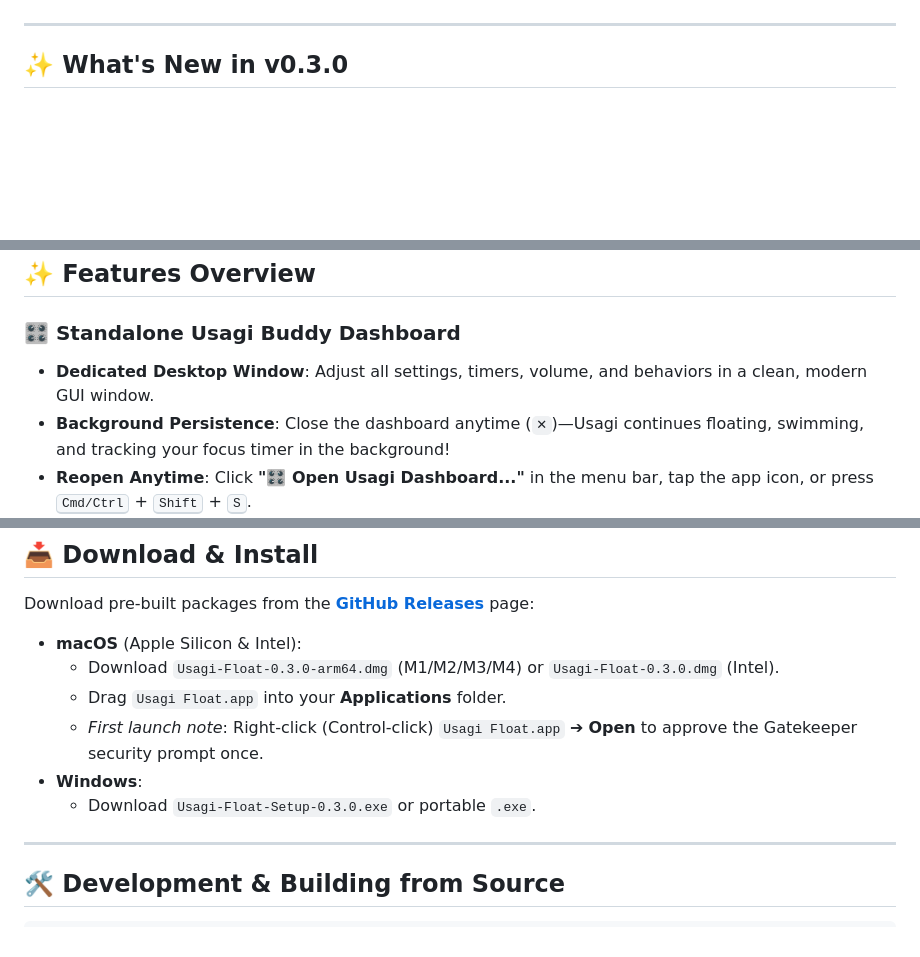
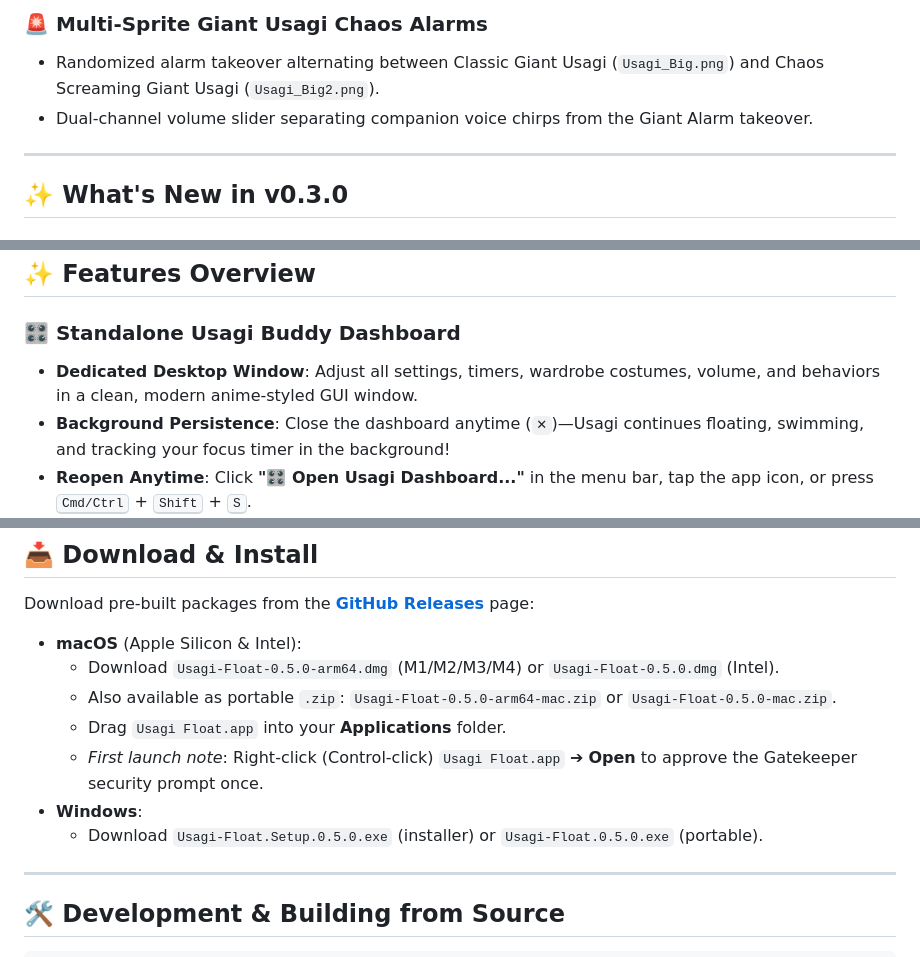
Before and after one commit to sonthien22501/usagi-buddy, a Markdown page: README.md, 3 parts joined by grey strips. Drawn GitHub-style; blank space fills up the shorter version.

```diff
--- a/README.md
+++ b/README.md
@@ -14,3 +59,7 @@ A delightful, transparent, always-on-top desktop companion for **macOS** and **W
+### 🚨 Multi-Sprite Giant Usagi Chaos Alarms
+
+- Randomized alarm takeover alternating between Classic Giant Usagi (`Usagi_Big.png`) and Chaos Screaming Giant Usagi (`Usagi_Big2.png`).
+- Dual-channel volume slider separating companion voice chirps from the Giant Alarm takeover.
 
 ---
 
@@ -54,7 +103,7 @@ When your study session ends, Big Usagi appears on screen with interactive actio
 
 ### 🎛️ Standalone Usagi Buddy Dashboard
 
-- **Dedicated Desktop Window**: Adjust all settings, timers, volume, and behaviors in a clean, modern GUI window.
+- **Dedicated Desktop Window**: Adjust all settings, timers, wardrobe costumes, volume, and behaviors in a clean, modern anime-styled GUI window.
 - **Background Persistence**: Close the dashboard anytime (`✕`)—Usagi continues floating, swimming, and tracking your focus timer in the background!
 - **Reopen Anytime**: Click **"🎛️ Open Usagi Dashboard..."** in the menu bar, tap the app icon, or press <kbd>Cmd/Ctrl</kbd> + <kbd>Shift</kbd> + <kbd>S</kbd>.
 
@@ -99,11 +148,12 @@ When your study session ends, Big Usagi appears on screen with interactive actio
 Download pre-built packages from the [**GitHub Releases**](https://github.com/sonthien22501/usagi-buddy/releases) page:
 
 - **macOS** (Apple Silicon & Intel):
-  - Download `Usagi-Float-0.3.0-arm64.dmg` (M1/M2/M3/M4) or `Usagi-Float-0.3.0.dmg` (Intel).
+  - Download `Usagi-Float-0.5.0-arm64.dmg` (M1/M2/M3/M4) or `Usagi-Float-0.5.0.dmg` (Intel).
+  - Also available as portable `.zip`: `Usagi-Float-0.5.0-arm64-mac.zip` or `Usagi-Float-0.5.0-mac.zip`.
   - Drag `Usagi Float.app` into your **Applications** folder.
   - _First launch note_: Right-click (Control-click) `Usagi Float.app` ➔ **Open** to approve the Gatekeeper security prompt once.
 - **Windows**:
-  - Download `Usagi-Float-Setup-0.3.0.exe` or portable `.exe`.
+  - Download `Usagi-Float.Setup.0.5.0.exe` (installer) or `Usagi-Float.0.5.0.exe` (portable).
 
 ---
 
```
Also changed, not shown: other parts of README.md (+49 -4 lines).
